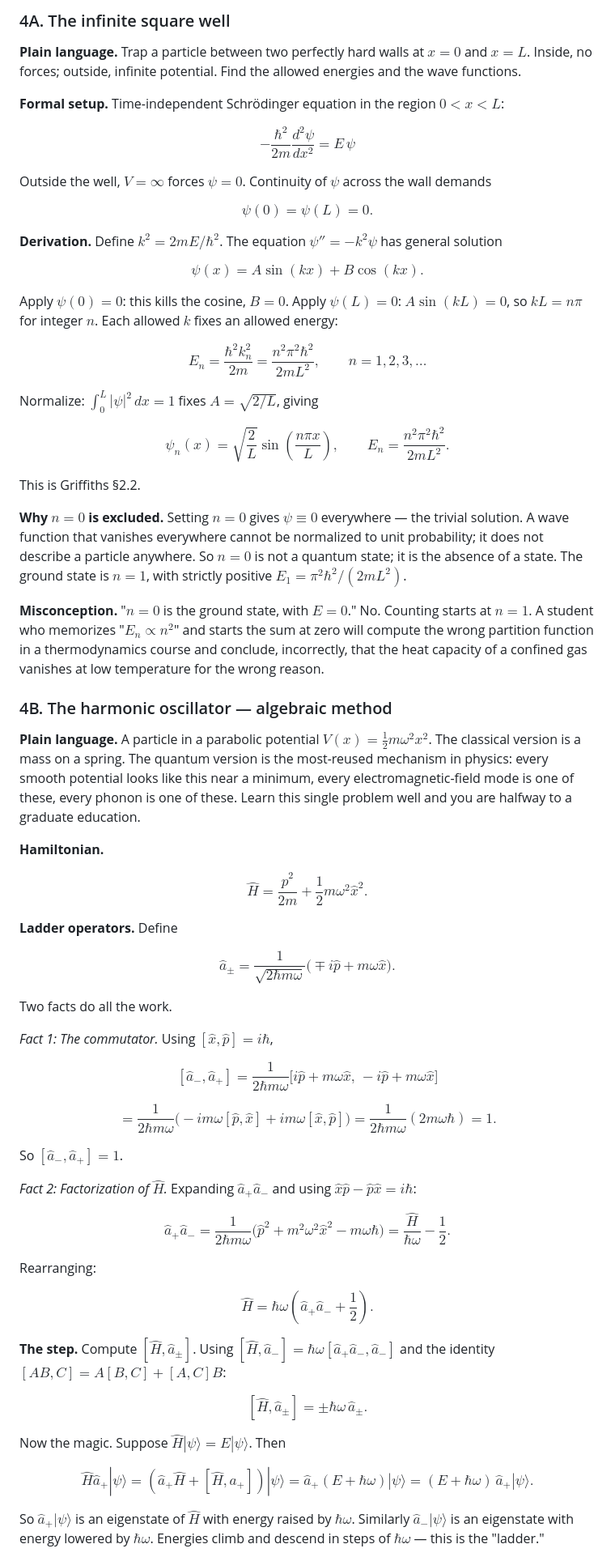
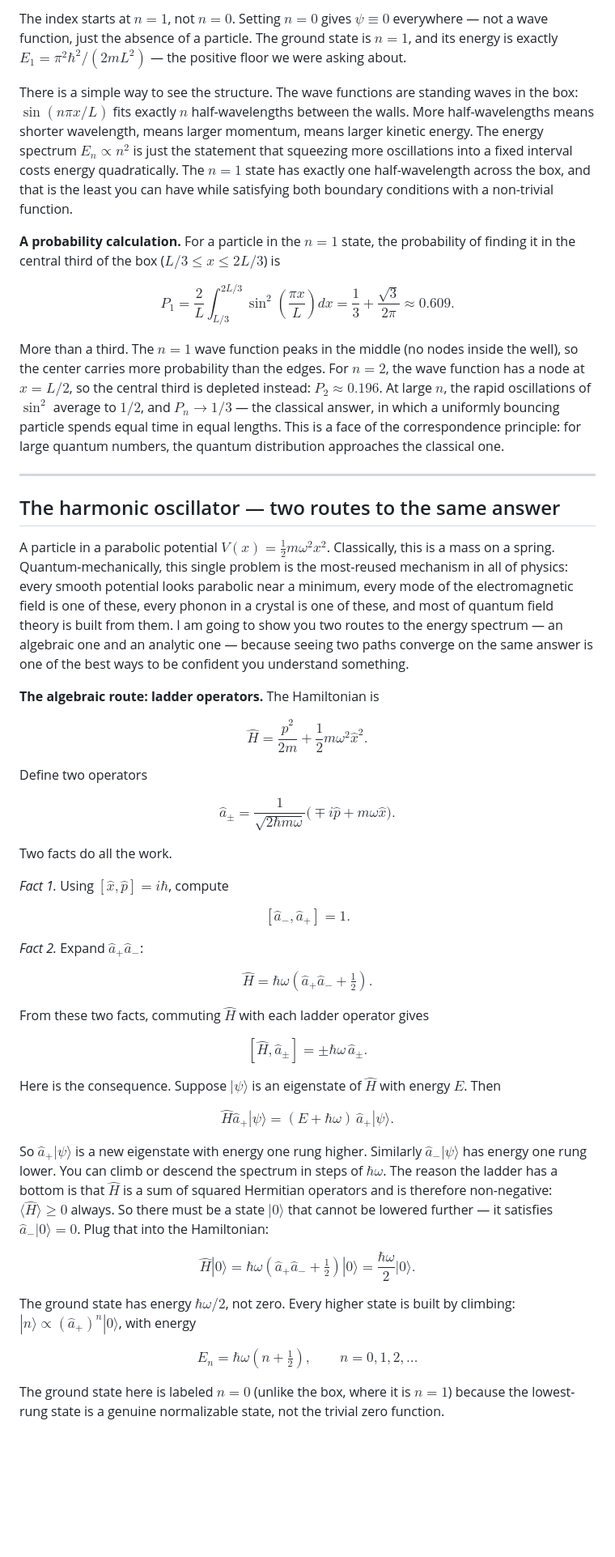
Before and after one commit to nikbearbrown/quantum-mechanics-a-companion-guide, a Markdown page: chapters/04-one-dimensional-problems.md, the part around one of its changes. Shown at 81% size. Rendered like a GitHub page; blank space fills up the shorter version.

```diff
--- a/chapters/04-one-dimensional-problems.md
+++ b/chapters/04-one-dimensional-problems.md
@@ -41,71 +35,55 @@ which is positive and which scales as $1/L^2$, exactly as the box answer does. T
 
-### 4A. The infinite square well
+The index starts at $n = 1$, not $n = 0$. Setting $n = 0$ gives $\psi \equiv 0$ everywhere — not a wave function, just the absence of a particle. The ground state is $n = 1$, and its energy is exactly $E_1 = \pi^2\hbar^2/(2mL^2)$ — the positive floor we were asking about.
 
-**Plain language.** Trap a particle between two perfectly hard walls at $x = 0$ and $x = L$. Inside, no forces; outside, infinite potential. Find the allowed energies and the wave functions.
+There is a simple way to see the structure. The wave functions are standing waves in the box: $\sin(n\pi x/L)$ fits exactly $n$ half-wavelengths between the walls. More half-wavelengths means shorter wavelength, means larger momentum, means larger kinetic energy. The energy spectrum $E_n \propto n^2$ is just the statement that squeezing more oscillations into a fixed interval costs energy quadratically. The $n = 1$ state has exactly one half-wavelength across the box, and that is the least you can have while satisfying both boundary conditions with a non-trivial function.
 
-**Formal setup.** Time-independent Schrödinger equation in the region $0 < x < L$:
+**A probability calculation.** For a particle in the $n = 1$ state, the probability of finding it in the central third of the box ($L/3 \leq x \leq 2L/3$) is
 
-$$-\frac{\hbar^2}{2m}\frac{d^2\psi}{dx^2} = E\,\psi$$
+$$P_1 = \frac{2}{L}\int_{L/3}^{2L/3}\sin^2\!\left(\frac{\pi x}{L}\right)dx = \frac{1}{3} + \frac{\sqrt{3}}{2\pi} \approx 0.609.$$
 
-Outside the well, $V = \infty$ forces $\psi = 0$. Continuity of $\psi$ across the wall demands
+More than a third. The $n = 1$ wave function peaks in the middle (no nodes inside the well), so the center carries more probability than the edges. For $n = 2$, the wave function has a node at $x = L/2$, so the central third is depleted instead: $P_2 \approx 0.196$. At large $n$, the rapid oscillations of $\sin^2$ average to $1/2$, and $P_n \to 1/3$ — the classical answer, in which a uniformly bouncing particle spends equal time in equal lengths. This is a face of the correspondence principle: for large quantum numbers, the quantum distribution approaches the classical one.
 
-$$\psi(0) = \psi(L) = 0.$$
+<!-- → [CHART: |ψ_n|² for n = 1, 2, 10 plotted in the same box, with the classical uniform distribution 1/L overlaid as a dashed line — student should see the probability density becoming increasingly uniform as n grows, making the correspondence principle visible] -->
 
-**Derivation.** Define $k^2 = 2mE/\hbar^2$. The equation $\psi'' = -k^2 \psi$ has general solution
+---
 
-$$\psi(x) = A \sin(kx) + B \cos(kx).$$
+## The harmonic oscillator — two routes to the same answer
 
-Apply $\psi(0) = 0$: this kills the cosine, $B = 0$. Apply $\psi(L) = 0$: $A\sin(kL) = 0$, so $kL = n\pi$ for integer $n$. Each allowed $k$ fixes an allowed energy:
+A particle in a parabolic potential $V(x) = \tfrac{1}{2}m\omega^2 x^2$. Classically, this is a mass on a spring. Quantum-mechanically, this single problem is the most-reused mechanism in all of physics: every smooth potential looks parabolic near a minimum, every mode of the electromagnetic field is one of these, every phonon in a crystal is one of these, and most of quantum field theory is built from them. I am going to show you two routes to the energy spectrum — an algebraic one and an analytic one — because seeing two paths converge on the same answer is one of the best ways to be confident you understand something.
 
-$$E_n = \frac{\hbar^2 k_n^2}{2m} = \frac{n^2 \pi^2 \hbar^2}{2 m L^2}, \qquad n = 1, 2, 3, \ldots$$
-
-Normalize: $\int_0^L |\psi|^2\,dx = 1$ fixes $A = \sqrt{2/L}$, giving
-
-$$\boxed{\psi_n(x) = \sqrt{\frac{2}{L}}\sin\!\left(\frac{n\pi x}{L}\right), \qquad E_n = \frac{n^2 \pi^2 \hbar^2}{2 m L^2}.}$$
-
-This is Griffiths §2.2.
-
-**Why $n = 0$ is excluded.** Setting $n = 0$ gives $\psi \equiv 0$ everywhere — the trivial solution. A wave function that vanishes everywhere cannot be normalized to unit probability; it does not describe a particle anywhere. So $n = 0$ is not a quantum state; it is the absence of a state. The ground state is $n = 1$, with strictly positive $E_1 = \pi^2\hbar^2/(2mL^2)$.
-
-**Misconception.** "$n = 0$ is the ground state, with $E = 0$." No. Counting starts at $n = 1$. A student who memorizes "$E_n \propto n^2$" and starts the sum at zero will compute the wrong partition function in a thermodynamics course and conclude, incorrectly, that the heat capacity of a confined gas vanishes at low temperature for the wrong reason.
-
-### 4B. The harmonic oscillator — algebraic method
-
-**Plain language.** A particle in a parabolic potential $V(x) = \tfrac{1}{2}m\omega^2 x^2$. The classical version is a mass on a spring. The quantum version is the most-reused mechanism in physics: every smooth potential looks like this near a minimum, every electromagnetic-field mode is one of these, every phonon is one of these. Learn this single problem well and you are halfway to a graduate education.
-
-**Hamiltonian.**
+**The algebraic route: ladder operators.** The Hamiltonian is
 
 $$\hat{H} = \frac{\hat{p}^2}{2m} + \frac{1}{2}m\omega^2\hat{x}^2.$$
 
-**Ladder operators.** Define
+Define two operators
 
 $$\hat{a}_\pm = \frac{1}{\sqrt{2\hbar m\omega}}\bigl(\mp i\hat{p} + m\omega\hat{x}\bigr).$$
 
 Two facts do all the work.
 
-*Fact 1: The commutator.* Using $[\hat{x}, \hat{p}] = i\hbar$,
+*Fact 1.* Using $[\hat{x}, \hat{p}] = i\hbar$, compute
 
-$$[\hat{a}_-, \hat{a}_+] = \frac{1}{2\hbar m\omega}\bigl[i\hat{p} + m\omega\hat{x},\,-i\hat{p} + m\omega\hat{x}\bigr]$$
+$$[\hat{a}_-, \hat{a}_+] = 1.$$
 
-$$= \frac{1}{2\hbar m\omega}\bigl(-i m\omega[\hat{p}, \hat{x}] + i m\omega[\hat{x}, \hat{p}]\bigr) = \frac{1}{2\hbar m\omega}(2 m\omega \hbar) = 1.$$
+*Fact 2.* Expand $\hat{a}_+\hat{a}_-$:
 
-So $[\hat{a}_-, \hat{a}_+] = 1$.
+$$\hat{H} = \hbar\omega\!\left(\hat{a}_+\hat{a}_- + \tfrac{1}{2}\right).$$
 
-*Fact 2: Factorization of $\hat{H}$.* Expanding $\hat{a}_+\hat{a}_-$ and using $\hat{x}\hat{p} - \hat{p}\hat{x} = i\hbar$:
+From these two facts, commuting $\hat{H}$ with each ladder operator gives
 
-$$\hat{a}_+\hat{a}_- = \frac{1}{2\hbar m\omega}\bigl(\hat{p}^2 + m^2\omega^2\hat{x}^2 - m\omega\hbar\bigr) = \frac{\hat{H}}{\hbar\omega} - \frac{1}{2}.$$
+$$[\hat{H}, \hat{a}_\pm] = \pm\hbar\omega\,\hat{a}_\pm.$$
 
-Rearranging:
+Here is the consequence. Suppose $|\psi\rangle$ is an eigenstate of $\hat{H}$ with energy $E$. Then
 
-$$\hat{H} = \hbar\omega\!\left(\hat{a}_+\hat{a}_- + \frac{1}{2}\right).$$
+$$\hat{H}\hat{a}_+|\psi\rangle = (E + \hbar\omega)\,\hat{a}_+|\psi\rangle.$$
 
-**The step.** Compute $[\hat{H}, \hat{a}_\pm]$. Using $[\hat{H}, \hat{a}_-] = \hbar\omega[\hat{a}_+\hat{a}_-, \hat{a}_-]$ and the identity $[AB, C] = A[B,C] + [A,C]B$:
+So $\hat{a}_+|\psi\rangle$ is a new eigenstate with energy one rung higher. Similarly $\hat{a}_-|\psi\rangle$ has energy one rung lower. You can climb or descend the spectrum in steps of $\hbar\omega$. The reason the ladder has a bottom is that $\hat{H}$ is a sum of squared Hermitian operators and is therefore non-negative: $\langle\hat{H}\rangle \geq 0$ always. So there must be a state $|0\rangle$ that cannot be lowered further — it satisfies $\hat{a}_-|0\rangle = 0$. Plug that into the Hamiltonian:
 
-$$[\hat{H}, \hat{a}_\pm] = \pm \hbar\omega\,\hat{a}_\pm.$$
+$$\hat{H}|0\rangle = \hbar\omega\!\left(\hat{a}_+\hat{a}_- + \tfrac{1}{2}\right)|0\rangle = \frac{\hbar\omega}{2}|0\rangle.$$
 
-Now the magic. Suppose $\hat{H}|\psi\rangle = E|\psi\rangle$. Then
+The ground state has energy $\hbar\omega/2$, not zero. Every higher state is built by climbing: $|n\rangle \propto (\hat{a}_+)^n|0\rangle$, with energy
 
-$$\hat{H}\hat{a}_+|\psi\rangle = (\hat{a}_+\hat{H} + [\hat{H}, \hat{a}_+])|\psi\rangle = \hat{a}_+(E + \hbar\omega)|\psi\rangle = (E + \hbar\omega)\,\hat{a}_+|\psi\rangle.$$
+$$E_n = \hbar\omega\!\left(n + \tfrac{1}{2}\right), \qquad n = 0, 1, 2, \ldots$$
 
-So $\hat{a}_+|\psi\rangle$ is an eigenstate of $\hat{H}$ with energy raised by $\hbar\omega$. Similarly $\hat{a}_-|\psi\rangle$ is an eigenstate with energy lowered by $\hbar\omega$. Energies climb and descend in steps of $\hbar\omega$ — this is the "ladder."
+The ground state here is labeled $n = 0$ (unlike the box, where it is $n = 1$) because the lowest-rung state is a genuine normalizable state, not the trivial zero function.
 
```
Also changed, not shown: other parts of chapters/04-one-dimensional-problems.md (+108 -183 lines).
